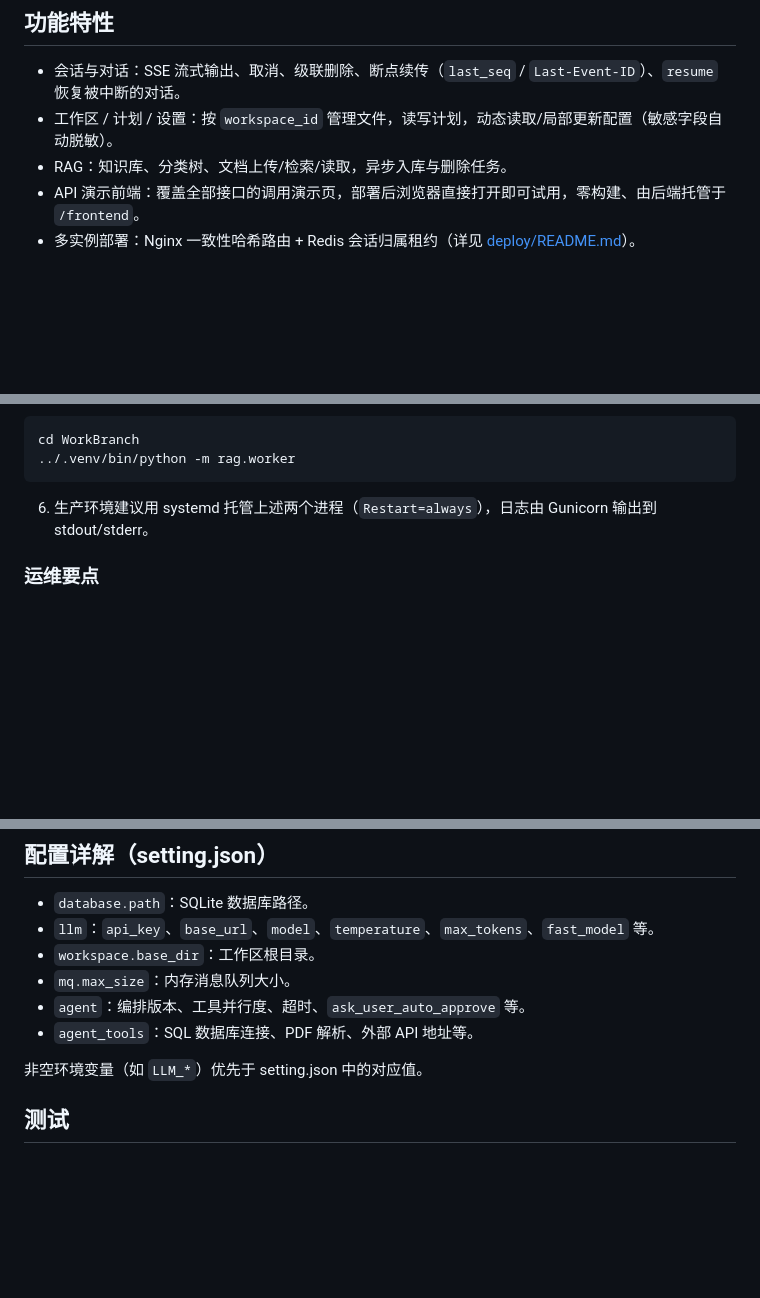
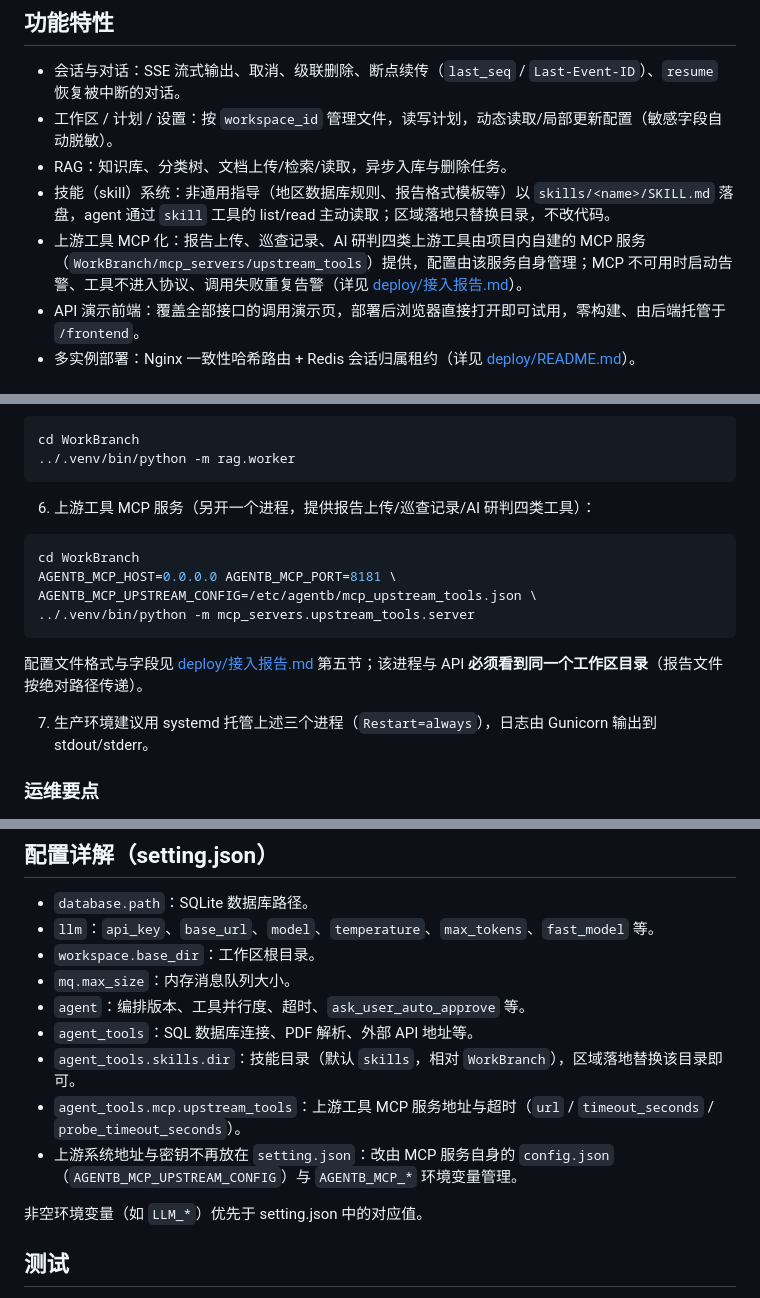
Before and after one commit to M1MisakaMikoto/agentb, a Markdown page: README.md, 3 parts joined by grey strips. Drawn GitHub-style; blank space fills up the shorter version.

````diff
--- a/README.md
+++ b/README.md
@@ -7,6 +7,8 @@ AgentB 是一个多会话 AI Agent 后端服务：提供会话/对话管理（SS
 - 会话与对话：SSE 流式输出、取消、级联删除、断点续传（`last_seq` / `Last-Event-ID`）、`resume` 恢复被中断的对话。
 - 工作区 / 计划 / 设置：按 `workspace_id` 管理文件，读写计划，动态读取/局部更新配置（敏感字段自动脱敏）。
 - RAG：知识库、分类树、文档上传/检索/读取，异步入库与删除任务。
+- 技能（skill）系统：非通用指导（地区数据库规则、报告格式模板等）以 `skills/<name>/SKILL.md` 落盘，agent 通过 `skill` 工具的 list/read 主动读取；区域落地只替换目录，不改代码。
+- 上游工具 MCP 化：报告上传、巡查记录、AI 研判四类上游工具由项目内自建的 MCP 服务（`WorkBranch/mcp_servers/upstream_tools`）提供，配置由该服务自身管理；MCP 不可用时启动告警、工具不进入协议、调用失败重复告警（详见 [deploy/接入报告.md](deploy/接入报告.md)）。
 - API 演示前端：覆盖全部接口的调用演示页，部署后浏览器直接打开即可试用，零构建、由后端托管于 `/frontend`。
 - 多实例部署：Nginx 一致性哈希路由 + Redis 会话归属租约（详见 [deploy/README.md](deploy/README.md)）。
 
@@ -175,7 +185,18 @@ cd WorkBranch
 ../.venv/bin/python -m rag.worker
 ```
 
-6. 生产环境建议用 systemd 托管上述两个进程（`Restart=always`），日志由 Gunicorn 输出到 stdout/stderr。
+6. 上游工具 MCP 服务（另开一个进程，提供报告上传/巡查记录/AI 研判四类工具）：
+
+```bash
+cd WorkBranch
+AGENTB_MCP_HOST=0.0.0.0 AGENTB_MCP_PORT=8181 \
+AGENTB_MCP_UPSTREAM_CONFIG=/etc/agentb/mcp_upstream_tools.json \
+../.venv/bin/python -m mcp_servers.upstream_tools.server
+```
+
+配置文件格式与字段见 [deploy/接入报告.md](deploy/接入报告.md) 第五节；该进程与 API **必须看到同一个工作区目录**（报告文件按绝对路径传递）。
+
+7. 生产环境建议用 systemd 托管上述三个进程（`Restart=always`），日志由 Gunicorn 输出到 stdout/stderr。
 
 ### 运维要点
 
@@ -212,6 +233,9 @@ cd WorkBranch
 - `mq.max_size`：内存消息队列大小。
 - `agent`：编排版本、工具并行度、超时、`ask_user_auto_approve` 等。
 - `agent_tools`：SQL 数据库连接、PDF 解析、外部 API 地址等。
+- `agent_tools.skills.dir`：技能目录（默认 `skills`，相对 `WorkBranch`），区域落地替换该目录即可。
+- `agent_tools.mcp.upstream_tools`：上游工具 MCP 服务地址与超时（`url` / `timeout_seconds` / `probe_timeout_seconds`）。
+- 上游系统地址与密钥不再放在 `setting.json`：改由 MCP 服务自身的 `config.json`（`AGENTB_MCP_UPSTREAM_CONFIG`）与 `AGENTB_MCP_*` 环境变量管理。
 
 非空环境变量（如 `LLM_*`）优先于 setting.json 中的对应值。
 
````
Also changed, not shown: other parts of README.md (+10 -1 lines), deploy/README.md (+47 -1 lines), deploy/接入报告.md (added, +264 -0 lines).
